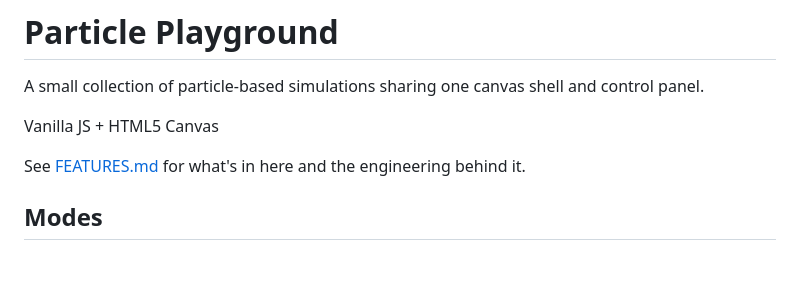
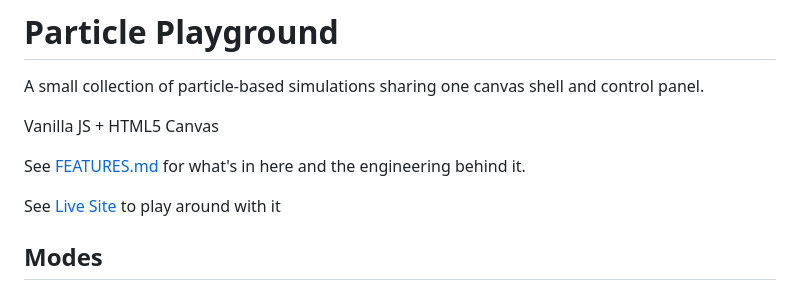
Before and after one commit to KenChollacoop2005/particle_playground, a Markdown page: README.md, the part around the change. Rendered like a GitHub page; blank space fills up the shorter version.

Commit message:
Add live site link to README
Added a link to the live site for interactive experience.

```diff
--- a/README.md
+++ b/README.md
@@ -6,6 +6,8 @@ control panel.
 Vanilla JS + HTML5 Canvas
 
 See [FEATURES.md](FEATURES.md) for what's in here and the engineering behind it.
+
+See [Live Site]([url](https://kenchollacoop2005.github.io/particle_playground/#boids)) to play around with it
 
 ## Modes
 
```
